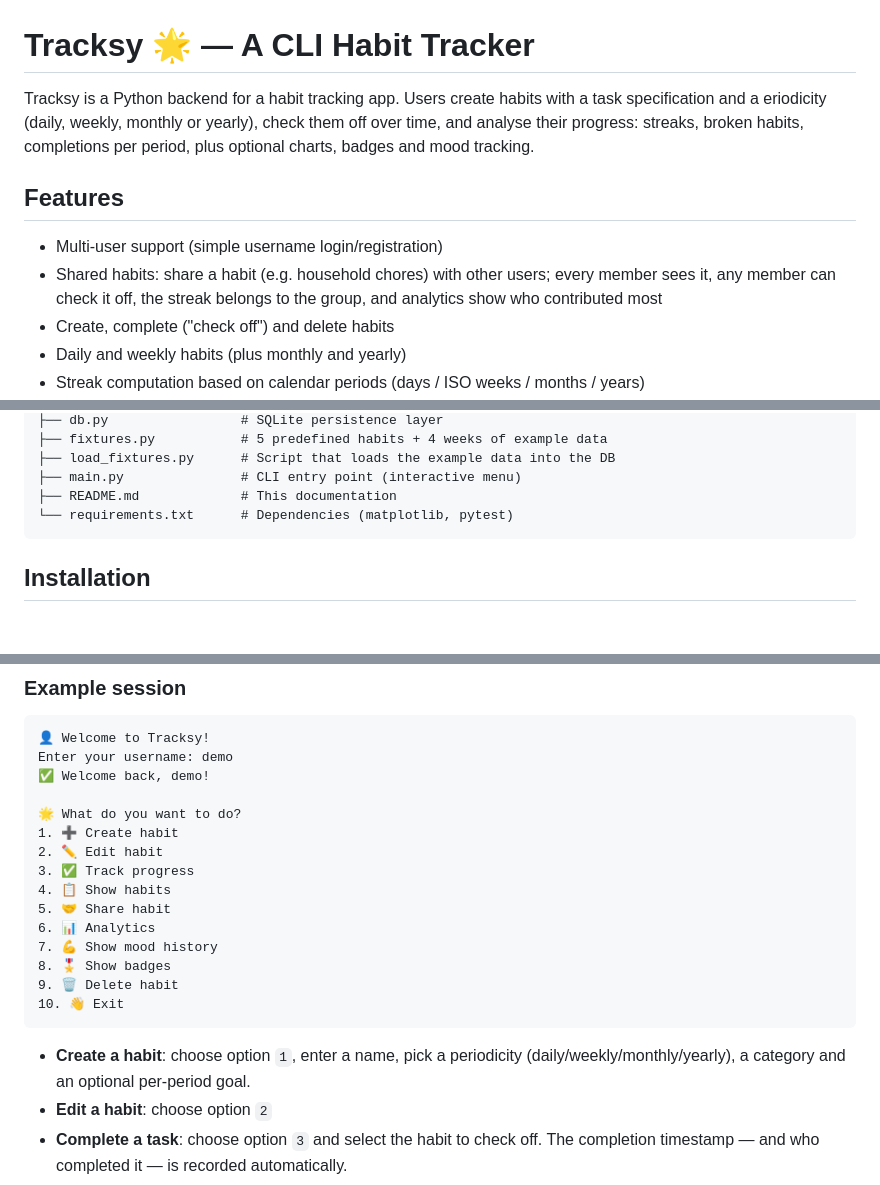
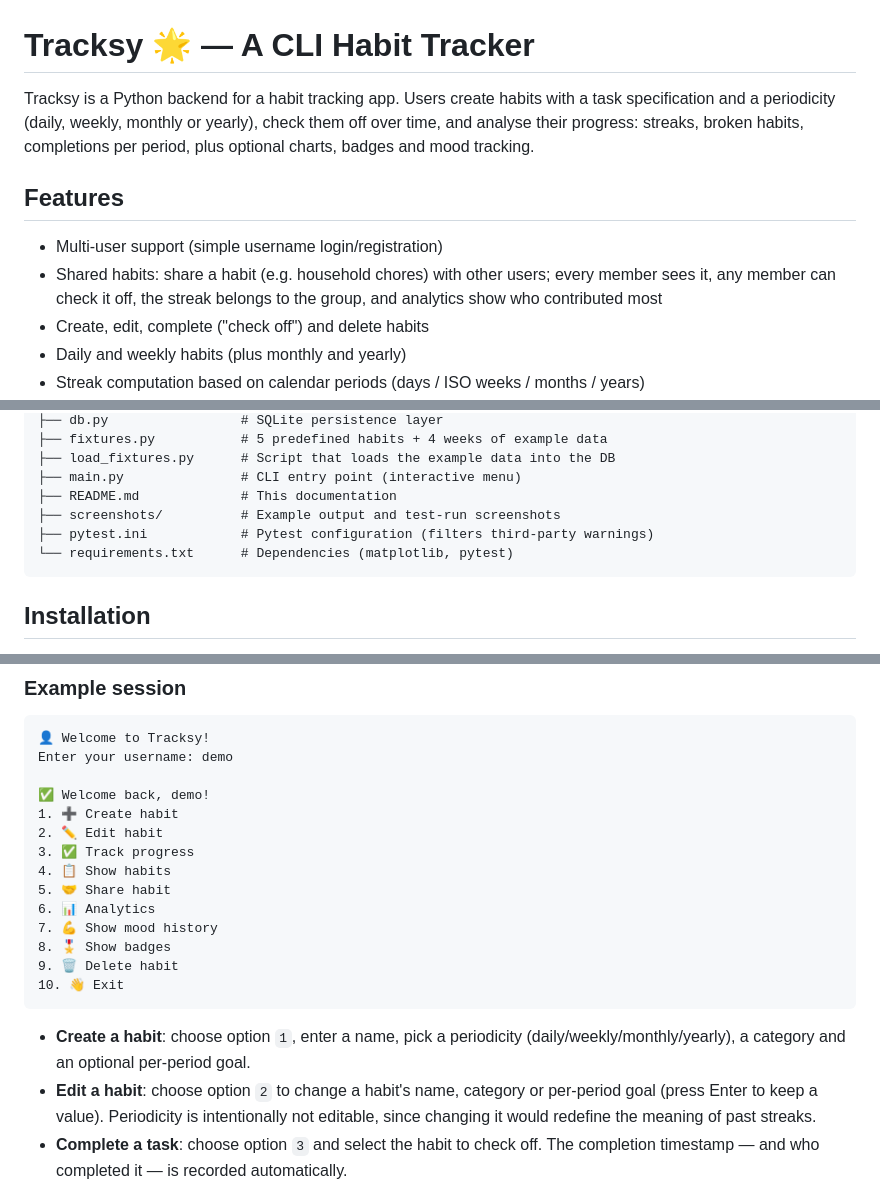
Before and after one commit to annalisa-kim/habits_project, a Markdown page: README.md, 3 parts joined by grey strips. GitHub-like rendering; blank space fills up the shorter version.

````diff
--- a/README.md
+++ b/README.md
@@ -1,16 +1,14 @@
 # Tracksy 🌟 — A CLI Habit Tracker
 
 Tracksy is a Python backend for a habit tracking app.
-Users create habits with a task specification and a eriodicity (daily, weekly, monthly or yearly), check them off over time, and analyse their progress:
+Users create habits with a task specification and a periodicity (daily, weekly, monthly or yearly), check them off over time, and analyse their progress:
 streaks, broken habits, completions per period, plus optional charts, badges and mood tracking.
 
 ## Features
 
 - Multi-user support (simple username login/registration)
-- Shared habits: share a habit (e.g. household chores) with other
-  users; every member sees it, any member can check it off, the streak
-  belongs to the group, and analytics show who contributed most
-- Create, complete ("check off") and delete habits
+- Shared habits: share a habit (e.g. household chores) with other users; every member sees it, any member can check it off, the streak belongs to the group, and analytics show who contributed most
+- Create, edit, complete ("check off") and delete habits
 - Daily and weekly habits (plus monthly and yearly)
 - Streak computation based on calendar periods (days / ISO weeks / months / years)
 - Analytics module written in a functional programming style:
@@ -42,6 +40,8 @@ tracksy/
 ├── load_fixtures.py      # Script that loads the example data into the DB
 ├── main.py               # CLI entry point (interactive menu)
 ├── README.md             # This documentation
+├── screenshots/          # Example output and test-run screenshots
+├── pytest.ini            # Pytest configuration (filters third-party warnings)
 └── requirements.txt      # Dependencies (matplotlib, pytest)
 ```
 
@@ -76,9 +76,8 @@ To explore the predefined example data, log in as **demo** after running `load_f
 ```
 👤 Welcome to Tracksy!
 Enter your username: demo
+
 ✅ Welcome back, demo!
-
-🌟 What do you want to do?
 1. ➕ Create habit
 2. ✏️ Edit habit
 3. ✅ Track progress
@@ -92,7 +91,8 @@ Enter your username: demo
 ```
 
 - **Create a habit**: choose option `1`, enter a name, pick a periodicity (daily/weekly/monthly/yearly), a category and an optional per-period goal.
-- **Edit a habit**: choose option `2`
+- **Edit a habit**: choose option `2` to change a habit's name, category or per-period goal (press Enter to keep a value).
+  Periodicity is intentionally not editable, since changing it would redefine the meaning of past streaks.
 - **Complete a task**: choose option `3` and select the habit to check off.
   The completion timestamp — and who completed it — is recorded automatically.
 - **Share a habit**: choose option `5`, pick the habit and enter the other user's username (they must have logged in at least once).
````
Also changed, not shown: other parts of README.md (+17 -1 lines), screenshots/Analytics.png (added), screenshots/habit_list.png (added), screenshots/pytest.png (added), 2 other files.
